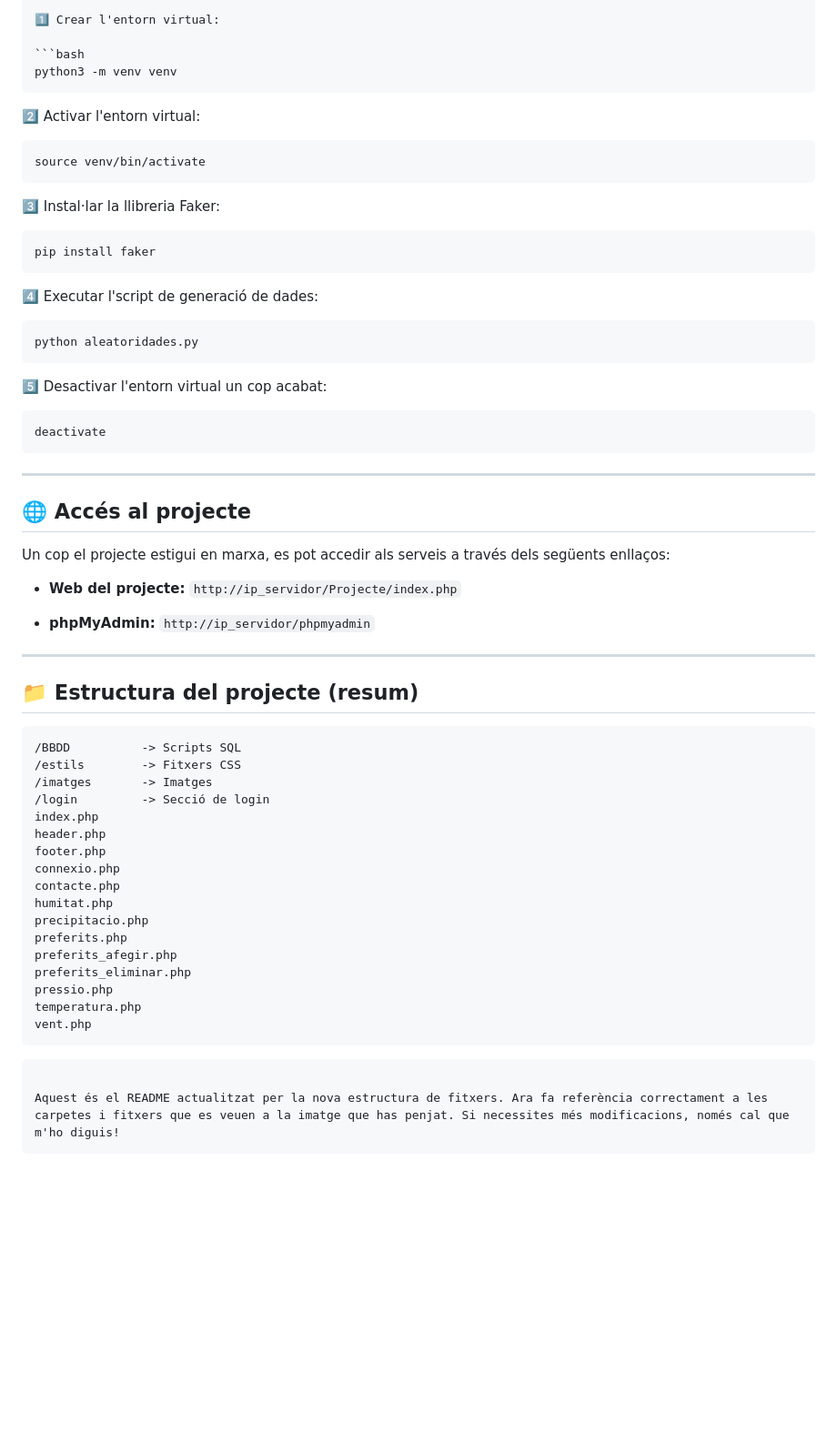
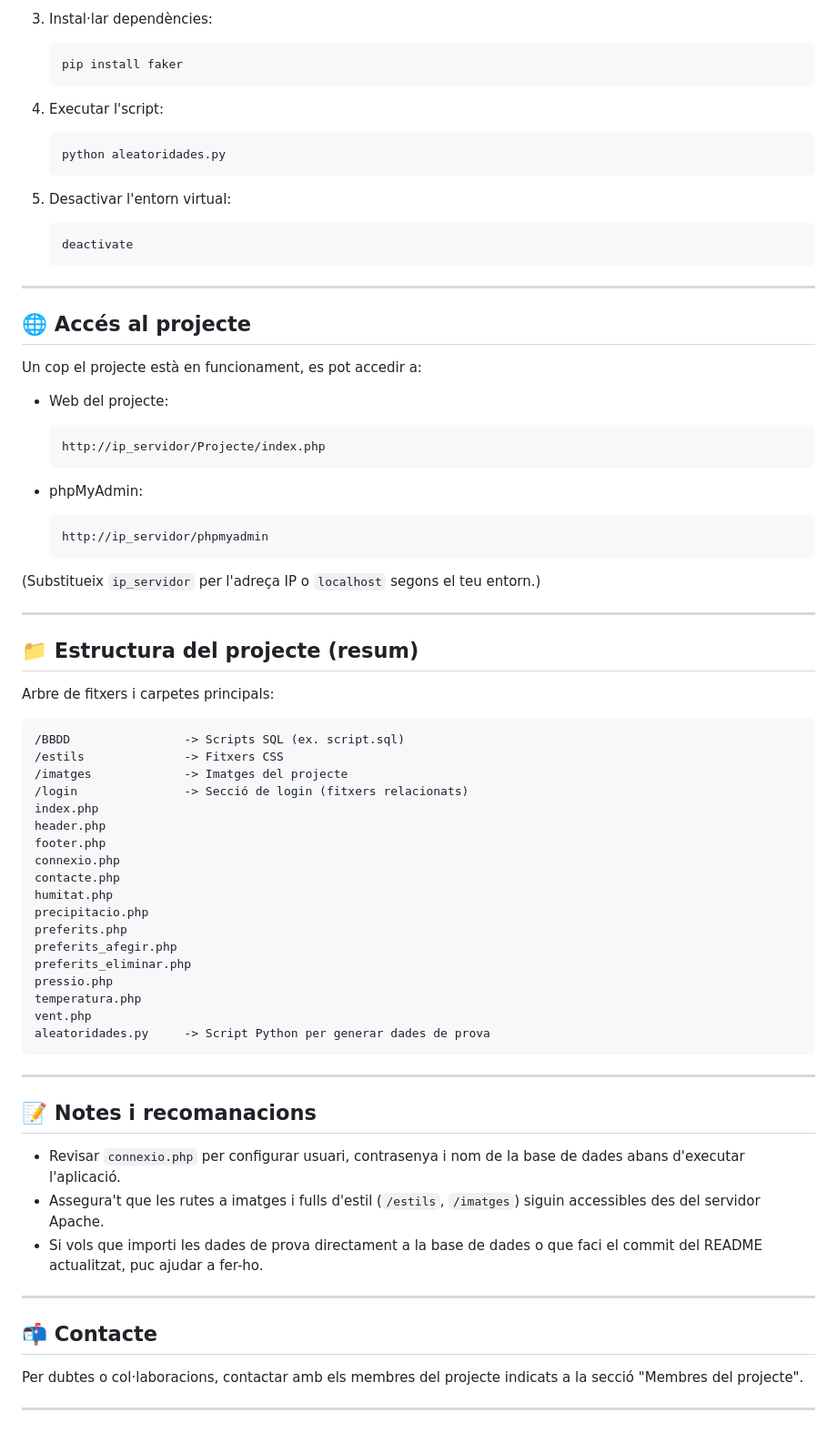
Before and after one commit to joysantalola/meteosapa, a Markdown page: README.md, the part around one of its changes. Shown at 91% size. Drawn GitHub-style; blank space fills up the shorter version.

`````diff
--- a/README.md
+++ b/README.md
@@ -79,55 +81,48 @@ Passos per configurar l'entorn:
 
-1️⃣ Crear l'entorn virtual:
+3. Instal·lar dependències:
+   ```bash
+   pip install faker
+   ```
 
-```bash
-python3 -m venv venv
-````
+4. Executar l'script:
+   ```bash
+   python aleatoridades.py
+   ```
 
-2️⃣ Activar l'entorn virtual:
-
-```bash
-source venv/bin/activate
-```
-
-3️⃣ Instal·lar la llibreria Faker:
-
-```bash
-pip install faker
-```
-
-4️⃣ Executar l'script de generació de dades:
-
-```bash
-python aleatoridades.py
-```
-
-5️⃣ Desactivar l'entorn virtual un cop acabat:
-
-```bash
-deactivate
-```
+5. Desactivar l'entorn virtual:
+   ```bash
+   deactivate
+   ```
 
 ---
 
 ## 🌐 Accés al projecte
 
-Un cop el projecte estigui en marxa, es pot accedir als serveis a través dels següents enllaços:
+Un cop el projecte està en funcionament, es pot accedir a:
 
-* **Web del projecte:**
-  `http://ip_servidor/Projecte/index.php`
+- Web del projecte:
+  ```
+  http://ip_servidor/Projecte/index.php
+  ```
 
-* **phpMyAdmin:**
-  `http://ip_servidor/phpmyadmin`
+- phpMyAdmin:
+  ```
+  http://ip_servidor/phpmyadmin
+  ```
+
+(Substitueix `ip_servidor` per l'adreça IP o `localhost` segons el teu entorn.)
 
 ---
 
 ## 📁 Estructura del projecte (resum)
 
+Arbre de fitxers i carpetes principals:
+
 ```
-/BBDD          -> Scripts SQL
-/estils        -> Fitxers CSS
-/imatges       -> Imatges
-/login         -> Secció de login
+/BBDD                -> Scripts SQL (ex. script.sql)
+/estils              -> Fitxers CSS
+/imatges             -> Imatges del projecte
+/login               -> Secció de login (fitxers relacionats)
 index.php
 header.php
 footer.php
@@ -141,9 +136,21 @@ preferits_eliminar.php
 pressio.php
 temperatura.php
 vent.php
+aleatoridades.py     -> Script Python per generar dades de prova
 ```
 
-```
+---
 
-Aquest és el README actualitzat per la nova estructura de fitxers. Ara fa referència correctament a les carpetes i fitxers que es veuen a la imatge que has penjat. Si necessites més modificacions, només cal que m'ho diguis!
-```
+## 📝 Notes i recomanacions
+
+- Revisar `connexio.php` per configurar usuari, contrasenya i nom de la base de dades abans d'executar l'aplicació.
+- Assegura't que les rutes a imatges i fulls d'estil (`/estils`, `/imatges`) siguin accessibles des del servidor Apache.
+- Si vols que importi les dades de prova directament a la base de dades o que faci el commit del README actualitzat, puc ajudar a fer-ho.
+
+---
+
+## 📬 Contacte
+
+Per dubtes o col·laboracions, contactar amb els membres del projecte indicats a la secció "Membres del projecte".
+
+---
`````
Also changed, not shown: other parts of README.md (+48 -46 lines).
